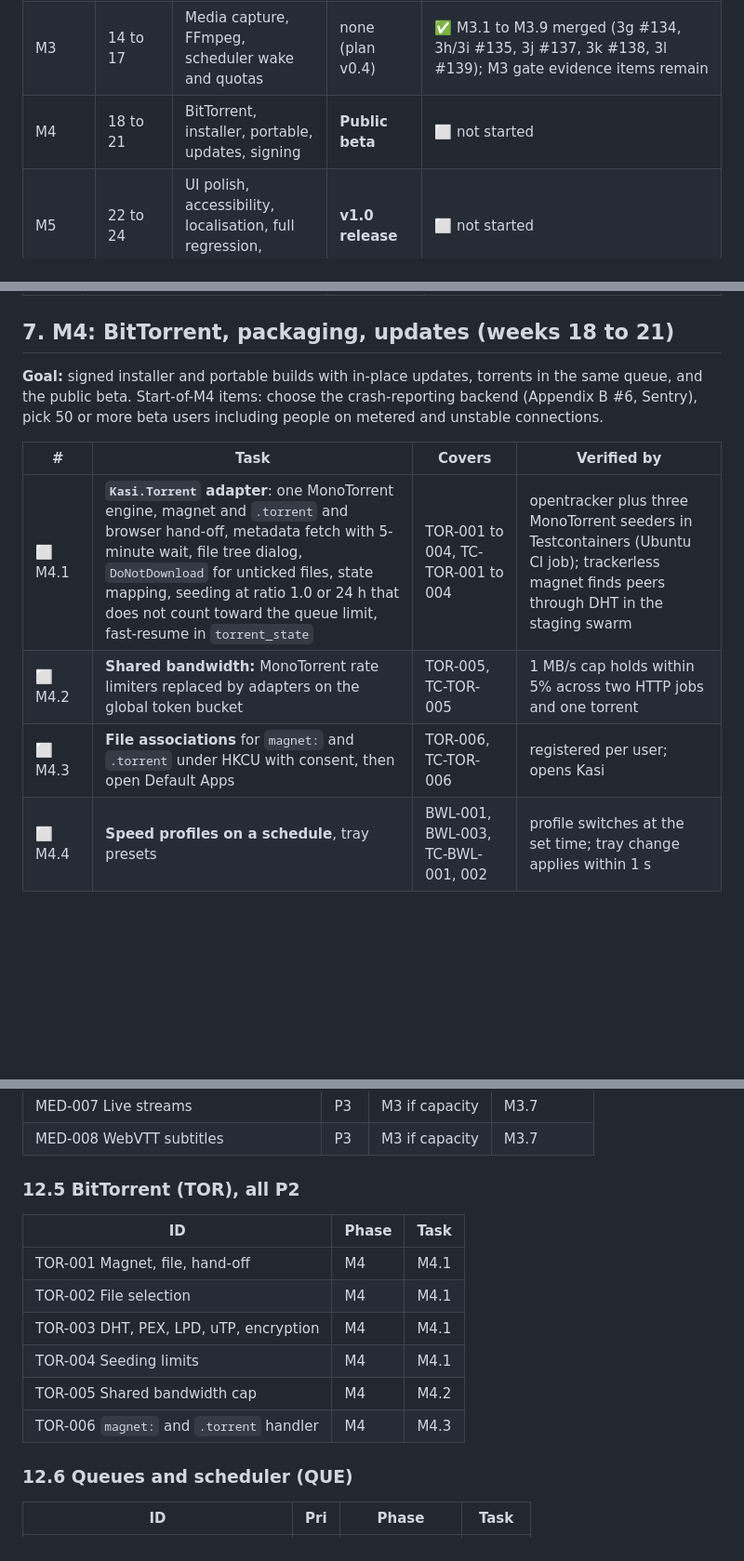
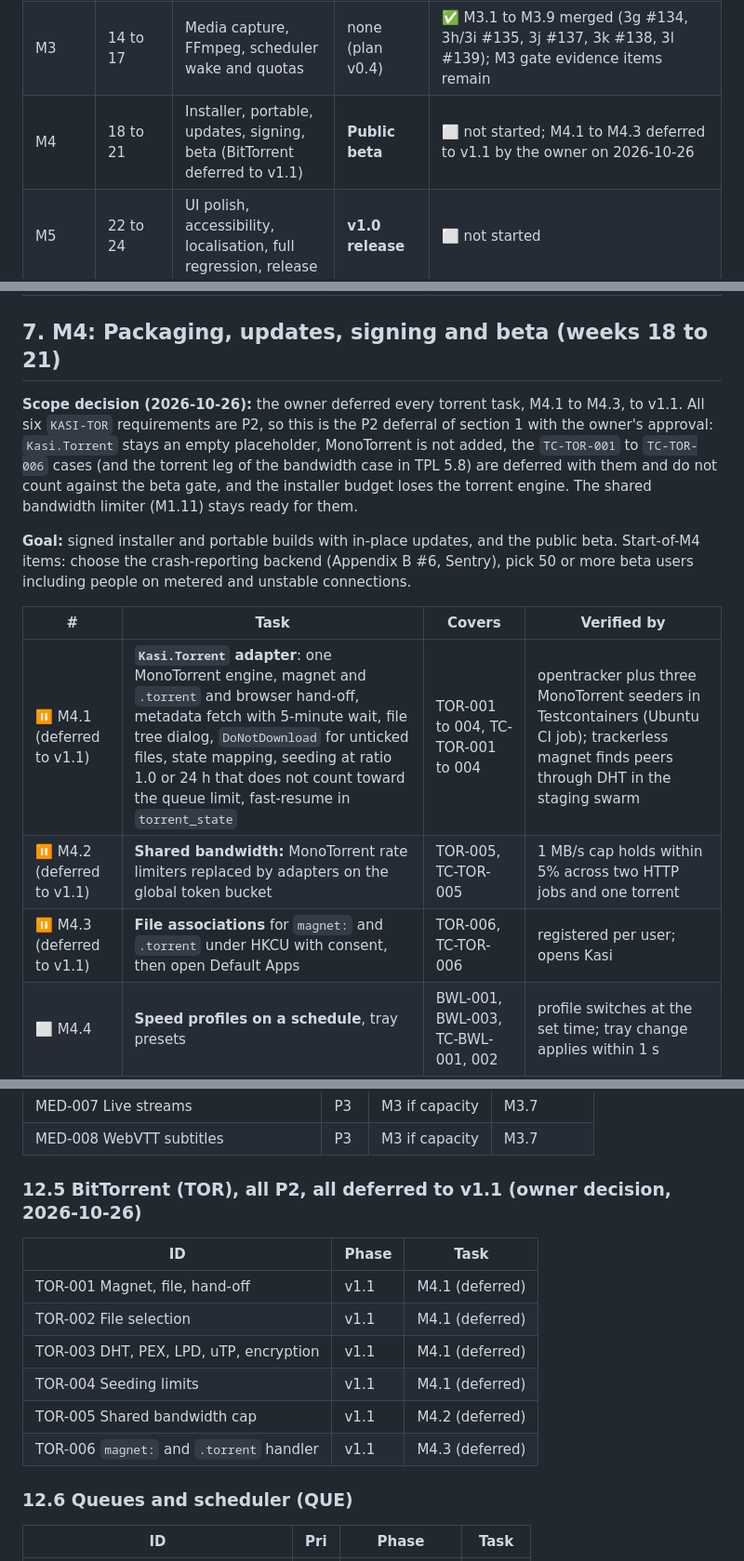
Before and after one commit to emartsoft/kasi-dm, a Markdown page: plan.md, 3 parts joined by grey strips. Shown at 93% size. Rendered like a GitHub page; blank space fills up the shorter version.

Commit message:
docs(plan): defer all torrent tasks (M4.1 to M4.3) to v1.1
Owner decision 2026-10-26: every KASI-TOR requirement is P2, so the deferral follows the P2 rule. plan.md, README and CLAUDE.md record it; Kasi.Torrent stays a placeholder and MonoTorrent is not added.

```diff
--- a/plan.md
+++ b/plan.md
@@ -15,7 +15,7 @@ Working plan for building Kasi from the foundations (M0) to the v1.0 release (M5
 | M1 | 3 to 8 | Download engine, resume, bandwidth | **Engine gate** | 🔶 16 of 16 tasks done (M1.1 to M1.16); the engine gate itself is still open |
 | M2 | 9 to 13 | Browser extension, host, queues, categories, main UI flows | **Internal alpha** | 🔶 M2.1 to M2.13 implemented and merged, M2.14 (the redesign) merged except UIR-6's high-contrast and Narrator passes; open: the store submissions of M2.6 and M2.7 (owner), and the internal-alpha gate checklist below |
 | M3 | 14 to 17 | Media capture, FFmpeg, scheduler wake and quotas | none (plan v0.4) | ✅ M3.1 to M3.9 merged (3g #134, 3h/3i #135, 3j #137, 3k #138, 3l #139); M3 gate evidence items remain |
-| M4 | 18 to 21 | BitTorrent, installer, portable, updates, signing | **Public beta** | ⬜ not started |
+| M4 | 18 to 21 | Installer, portable, updates, signing, beta (BitTorrent deferred to v1.1) | **Public beta** | ⬜ not started; M4.1 to M4.3 deferred to v1.1 by the owner on 2026-10-26 |
 | M5 | 22 to 24 | UI polish, accessibility, localisation, full regression, release | **v1.0 release** | ⬜ not started |
 
 Status markers in the task tables: ✅ done, 🔶 in progress or partly done, ⬜ not started. (Markdown shows `[x]` as plain text inside tables, so tables use these symbols; the gate checklists below keep `- [ ]` boxes.)
@@ -159,15 +159,17 @@ Suggested order by week: 3 (M1.1 to M1.3, CI Ubuntu leg), 4 (M1.4, M1.5 logic),
 | ✅ M3.8 | **Scheduler extras:** wake from sleep with a waitable timer and a check that wake timers are allowed (QUE-005, TC-QUE-005); data quota with daily, weekly or never reset (QUE-007, TC-QUE-006); periodic sync (QUE-006, TC-QUE-008) | as listed | **merged (#135, #138):** `queue_usage` migration + UTC period accounting, engine delta sink, reservations/soft cap, `PauseReason.Quota`, rollover requeue, Scheduler quota editor and wake-timer warning; `IWakeTimer`/Win32 `SetWaitableTimer` with resume, power-plan policy, re-arm on every schedule tick; periodic sync (`PeriodicSyncCoordinator`, `IRemoteFileChecker`, `Completed` -> `Queued` re-download) verified by `TC-QUE-008`; `TC-QUE-005` remains hardware-unverified |
 | ✅ M3.9 | **Plan v0.4:** detail the M4 test cases (torrent, installer, update, compatibility) | TPL 1.3 | **merged (#139):** TPL v0.4 with full media (5.4), scheduler (5.6, including TC-QUE-008), M4 torrent/bandwidth/system and compatibility cases; README, plan and CLAUDE phase updated |
 
-## 7. M4: BitTorrent, packaging, updates (weeks 18 to 21)
+## 7. M4: Packaging, updates, signing and beta (weeks 18 to 21)
 
-**Goal:** signed installer and portable builds with in-place updates, torrents in the same queue, and the public beta. Start-of-M4 items: choose the crash-reporting backend (Appendix B #6, Sentry), pick 50 or more beta users including people on metered and unstable connections.
+**Scope decision (2026-10-26):** the owner deferred every torrent task, M4.1 to M4.3, to v1.1. All six `KASI-TOR` requirements are P2, so this is the P2 deferral of section 1 with the owner's approval: `Kasi.Torrent` stays an empty placeholder, MonoTorrent is not added, the `TC-TOR-001` to `TC-TOR-006` cases (and the torrent leg of the bandwidth case in TPL 5.8) are deferred with them and do not count against the beta gate, and the installer budget loses the torrent engine. The shared bandwidth limiter (M1.11) stays ready for them.
+
+**Goal:** signed installer and portable builds with in-place updates, and the public beta. Start-of-M4 items: choose the crash-reporting backend (Appendix B #6, Sentry), pick 50 or more beta users including people on metered and unstable connections.
 
 | # | Task | Covers | Verified by |
 | --- | --- | --- | --- |
-| ⬜ M4.1 | **`Kasi.Torrent` adapter**: one MonoTorrent engine, magnet and `.torrent` and browser hand-off, metadata fetch with 5-minute wait, file tree dialog, `DoNotDownload` for unticked files, state mapping, seeding at ratio 1.0 or 24 h that does not count toward the queue limit, fast-resume in `torrent_state` | TOR-001 to 004, TC-TOR-001 to 004 | opentracker plus three MonoTorrent seeders in Testcontainers (Ubuntu CI job); trackerless magnet finds peers through DHT in the staging swarm |
-| ⬜ M4.2 | **Shared bandwidth:** MonoTorrent rate limiters replaced by adapters on the global token bucket | TOR-005, TC-TOR-005 | 1 MB/s cap holds within 5% across two HTTP jobs and one torrent |
-| ⬜ M4.3 | **File associations** for `magnet:` and `.torrent` under HKCU with consent, then open Default Apps | TOR-006, TC-TOR-006 | registered per user; opens Kasi |
+| ⏸ M4.1 (deferred to v1.1) | **`Kasi.Torrent` adapter**: one MonoTorrent engine, magnet and `.torrent` and browser hand-off, metadata fetch with 5-minute wait, file tree dialog, `DoNotDownload` for unticked files, state mapping, seeding at ratio 1.0 or 24 h that does not count toward the queue limit, fast-resume in `torrent_state` | TOR-001 to 004, TC-TOR-001 to 004 | opentracker plus three MonoTorrent seeders in Testcontainers (Ubuntu CI job); trackerless magnet finds peers through DHT in the staging swarm |
+| ⏸ M4.2 (deferred to v1.1) | **Shared bandwidth:** MonoTorrent rate limiters replaced by adapters on the global token bucket | TOR-005, TC-TOR-005 | 1 MB/s cap holds within 5% across two HTTP jobs and one torrent |
+| ⏸ M4.3 (deferred to v1.1) | **File associations** for `magnet:` and `.torrent` under HKCU with consent, then open Default Apps | TOR-006, TC-TOR-006 | registered per user; opens Kasi |
 | ⬜ M4.4 | **Speed profiles on a schedule**, tray presets | BWL-001, BWL-003, TC-BWL-001, 002 | profile switches at the set time; tray change applies within 1 s |
 | ⬜ M4.5 | **Velopack packaging**: per-user installer without admin (under 60 MB with FFmpeg), portable zip with `portable.marker` and `.\data`, x64 and ARM64, host manifests in HKCU, AUMID, start menu, uninstall entry that asks to keep history, optional startup with Windows, store page for each detected browser | SYS-001, SYS-003, NFR-020, TC-SYS-001, 002, 004 | install and uninstall on a clean VM leaves no host manifests; portable writes no registry keys until browser integration is on |
 | ⬜ M4.6 | **Signing and release pipeline:** EV certificate or Azure Trusted Signing, timestamps, signed installer and update packages, signed beta build published to the `beta` channel on every merge to `main` (TRD 14.5 step 2), static feed on object storage behind a CDN. Pipeline changes need the lead developer or CTO | NFR-012 | signed artefacts verified; tampered package rejected |
@@ -307,16 +309,16 @@ Every requirement from TRD sections 3 and 4 and the phase that delivers it. Prio
 | MED-007 Live streams | P3 | M3 if capacity | M3.7 |
 | MED-008 WebVTT subtitles | P3 | M3 if capacity | M3.7 |
 
-### 12.5 BitTorrent (TOR), all P2
+### 12.5 BitTorrent (TOR), all P2, all deferred to v1.1 (owner decision, 2026-10-26)
 
 | ID | Phase | Task |
 | --- | --- | --- |
-| TOR-001 Magnet, file, hand-off | M4 | M4.1 |
-| TOR-002 File selection | M4 | M4.1 |
-| TOR-003 DHT, PEX, LPD, uTP, encryption | M4 | M4.1 |
-| TOR-004 Seeding limits | M4 | M4.1 |
-| TOR-005 Shared bandwidth cap | M4 | M4.2 |
-| TOR-006 `magnet:` and `.torrent` handler | M4 | M4.3 |
+| TOR-001 Magnet, file, hand-off | v1.1 | M4.1 (deferred) |
+| TOR-002 File selection | v1.1 | M4.1 (deferred) |
+| TOR-003 DHT, PEX, LPD, uTP, encryption | v1.1 | M4.1 (deferred) |
+| TOR-004 Seeding limits | v1.1 | M4.1 (deferred) |
+| TOR-005 Shared bandwidth cap | v1.1 | M4.2 (deferred) |
+| TOR-006 `magnet:` and `.torrent` handler | v1.1 | M4.3 (deferred) |
 
 ### 12.6 Queues and scheduler (QUE)
 
```
Also changed, not shown: other parts of plan.md (+1 -1 lines), CLAUDE.md (+2 -2 lines), README.md (+2 -2 lines).
